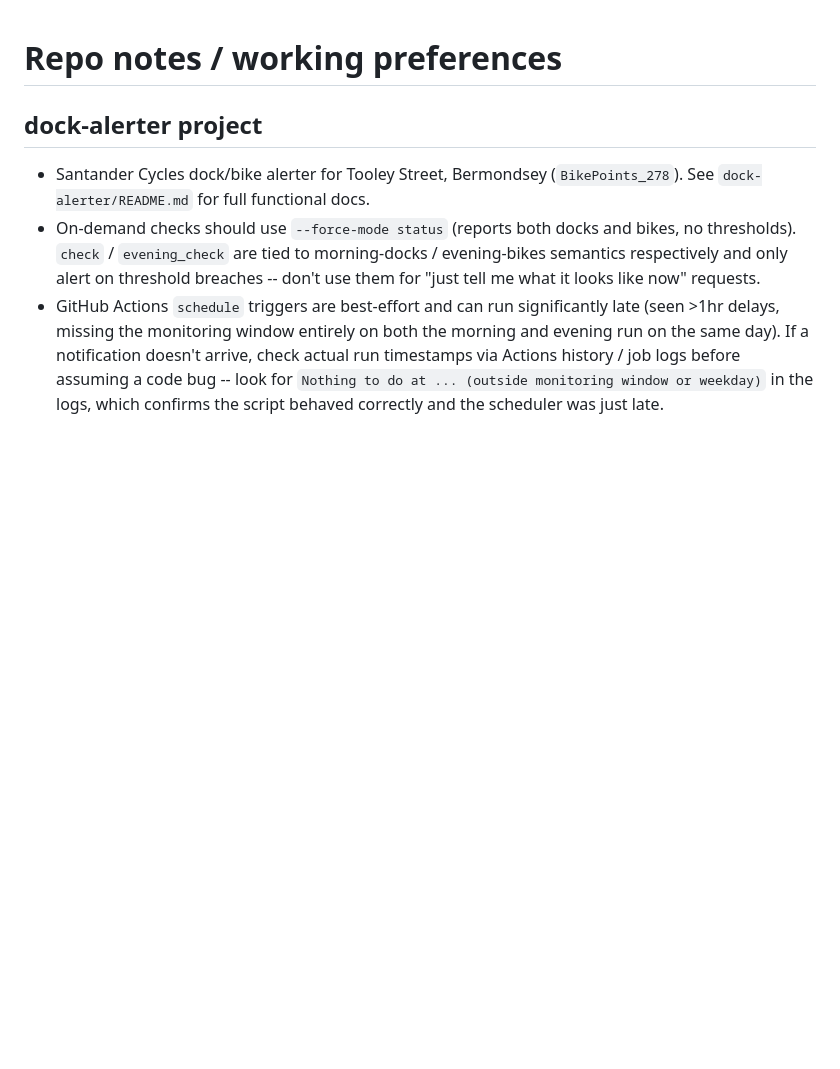
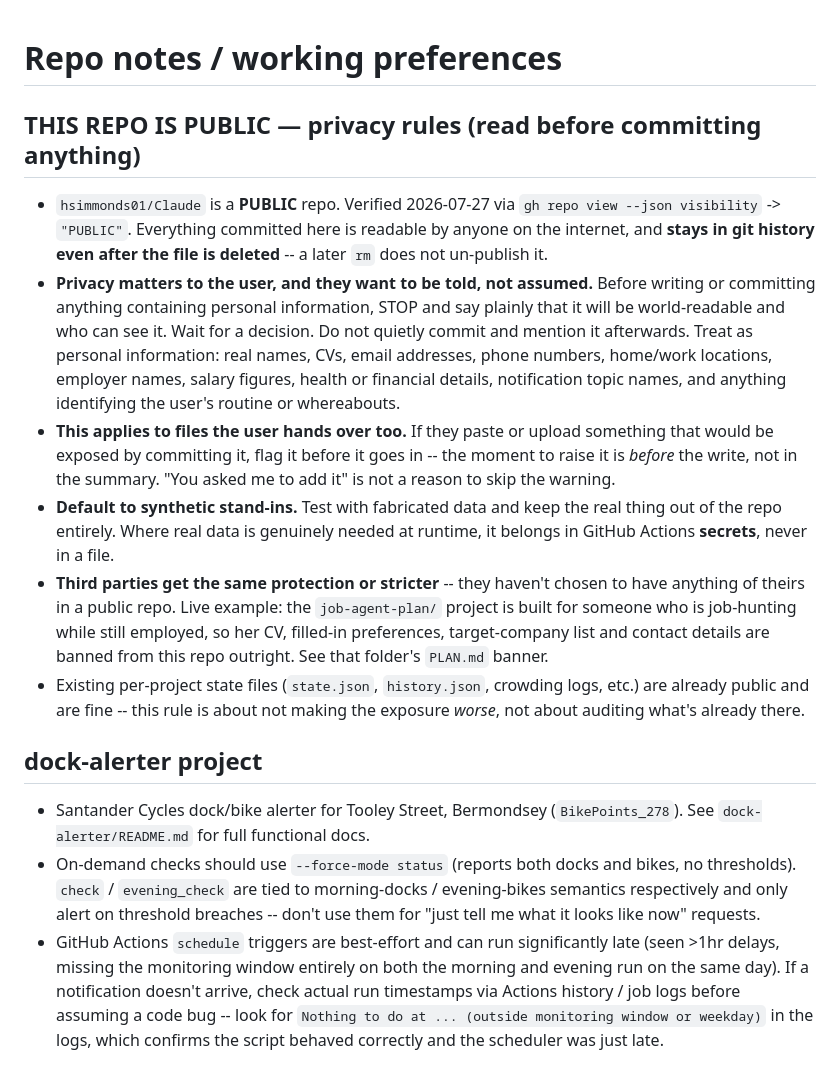
Before and after one commit to hsimmonds01/Claude, a Markdown page: CLAUDE.md, the part around the change. Drawn GitHub-style; blank space fills up the shorter version.

Commit message:
docs: record that this repo is public and add privacy rules
Verified via gh repo view --json visibility -> PUBLIC. Nothing in the
repo notes said so, which meant a session working on any of the five
projects here could commit personal data without realising it becomes
world-readable and stays in git history after deletion.

Adds an explicit requirement to flag exposure BEFORE writing, including
for files the user hands over, and to default to synthetic stand-ins.
Notes the job-agent project's third-party constraint as the live case.

```diff
--- a/CLAUDE.md
+++ b/CLAUDE.md
@@ -1,4 +1,34 @@
 # Repo notes / working preferences
+
+## THIS REPO IS PUBLIC — privacy rules (read before committing anything)
+- `hsimmonds01/Claude` is a **PUBLIC** repo. Verified 2026-07-27 via
+  `gh repo view --json visibility` -> `"PUBLIC"`. Everything committed here
+  is readable by anyone on the internet, and **stays in git history even
+  after the file is deleted** -- a later `rm` does not un-publish it.
+- **Privacy matters to the user, and they want to be told, not assumed.**
+  Before writing or committing anything containing personal information,
+  STOP and say plainly that it will be world-readable and who can see it.
+  Wait for a decision. Do not quietly commit and mention it afterwards.
+  Treat as personal information: real names, CVs, email addresses, phone
+  numbers, home/work locations, employer names, salary figures, health or
+  financial details, notification topic names, and anything identifying the
+  user's routine or whereabouts.
+- **This applies to files the user hands over too.** If they paste or upload
+  something that would be exposed by committing it, flag it before it goes
+  in -- the moment to raise it is *before* the write, not in the summary.
+  "You asked me to add it" is not a reason to skip the warning.
+- **Default to synthetic stand-ins.** Test with fabricated data and keep the
+  real thing out of the repo entirely. Where real data is genuinely needed
+  at runtime, it belongs in GitHub Actions **secrets**, never in a file.
+- **Third parties get the same protection or stricter** -- they haven't
+  chosen to have anything of theirs in a public repo. Live example: the
+  `job-agent-plan/` project is built for someone who is job-hunting while
+  still employed, so her CV, filled-in preferences, target-company list and
+  contact details are banned from this repo outright. See that folder's
+  `PLAN.md` banner.
+- Existing per-project state files (`state.json`, `history.json`, crowding
+  logs, etc.) are already public and are fine -- this rule is about not
+  making the exposure *worse*, not about auditing what's already there.
 
 ## dock-alerter project
 - Santander Cycles dock/bike alerter for Tooley Street, Bermondsey
```
